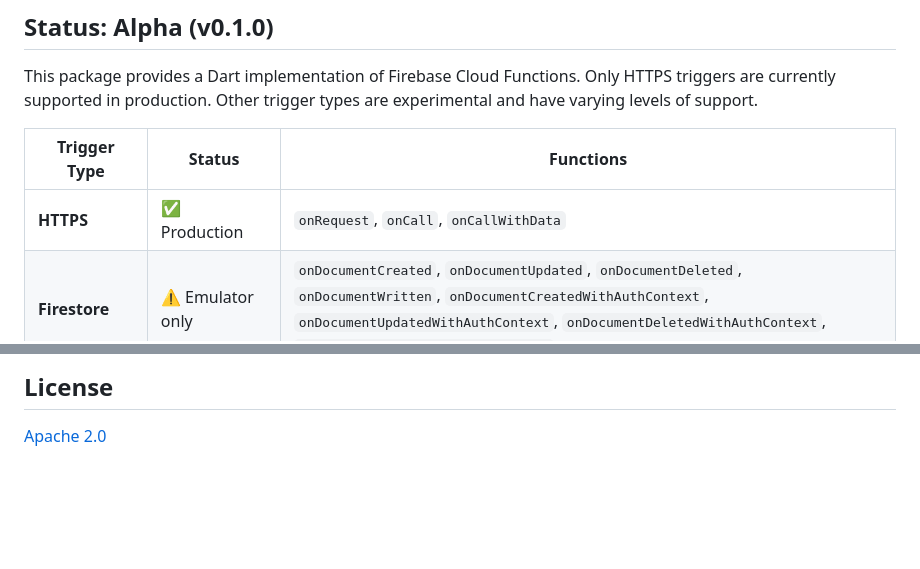
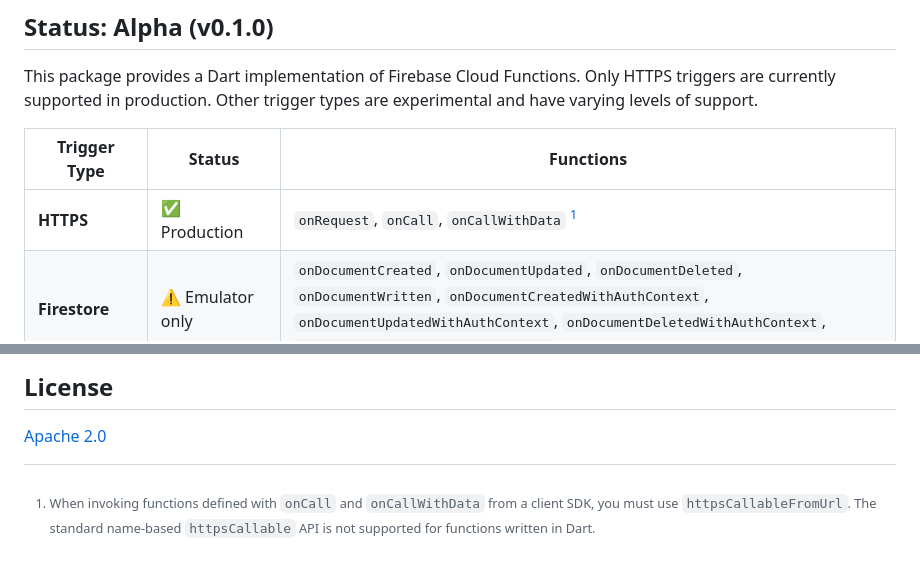
Before and after one commit to invertase/firebase_functions, a Markdown page: README.md, 2 parts joined by grey strips. Drawn GitHub-style; blank space fills up the shorter version.

Commit message:
readme: add footnote on restriction for invoking onCall-defined functions
Fixes https://github.com/firebase/firebase-functions-dart/issues/118

```diff
--- a/README.md
+++ b/README.md
@@ -11,7 +11,7 @@ This package provides a Dart implementation of Firebase Cloud Functions. Only HT
 
 | Trigger Type | Status | Functions |
 |-------------|--------|-----------|
-| **HTTPS** | ✅ Production | `onRequest`, `onCall`, `onCallWithData` |
+| **HTTPS** | ✅ Production | `onRequest`, `onCall`, `onCallWithData` [^1] |
 | **Firestore** | ⚠️ Emulator only | `onDocumentCreated`, `onDocumentUpdated`, `onDocumentDeleted`, `onDocumentWritten`, `onDocumentCreatedWithAuthContext`, `onDocumentUpdatedWithAuthContext`, `onDocumentDeletedWithAuthContext`, `onDocumentWrittenWithAuthContext` |
 | **Realtime Database** | ⚠️ Emulator only | `onValueCreated`, `onValueUpdated`, `onValueDeleted`, `onValueWritten` |
 | **Storage** | ⚠️ Emulator only | `onObjectFinalized`, `onObjectArchived`, `onObjectDeleted`, `onObjectMetadataUpdated` |
@@ -851,3 +851,7 @@ See [Testing Guide](test/snapshots/README.md) for more details.
 ## License
 
 [Apache 2.0](LICENSE)
+
+[^1]: When invoking functions defined with `onCall` and `onCallWithData` from
+    a client SDK, you must use `httpsCallableFromUrl`. The standard name-based
+    `httpsCallable` API is not supported for functions written in Dart.
```
